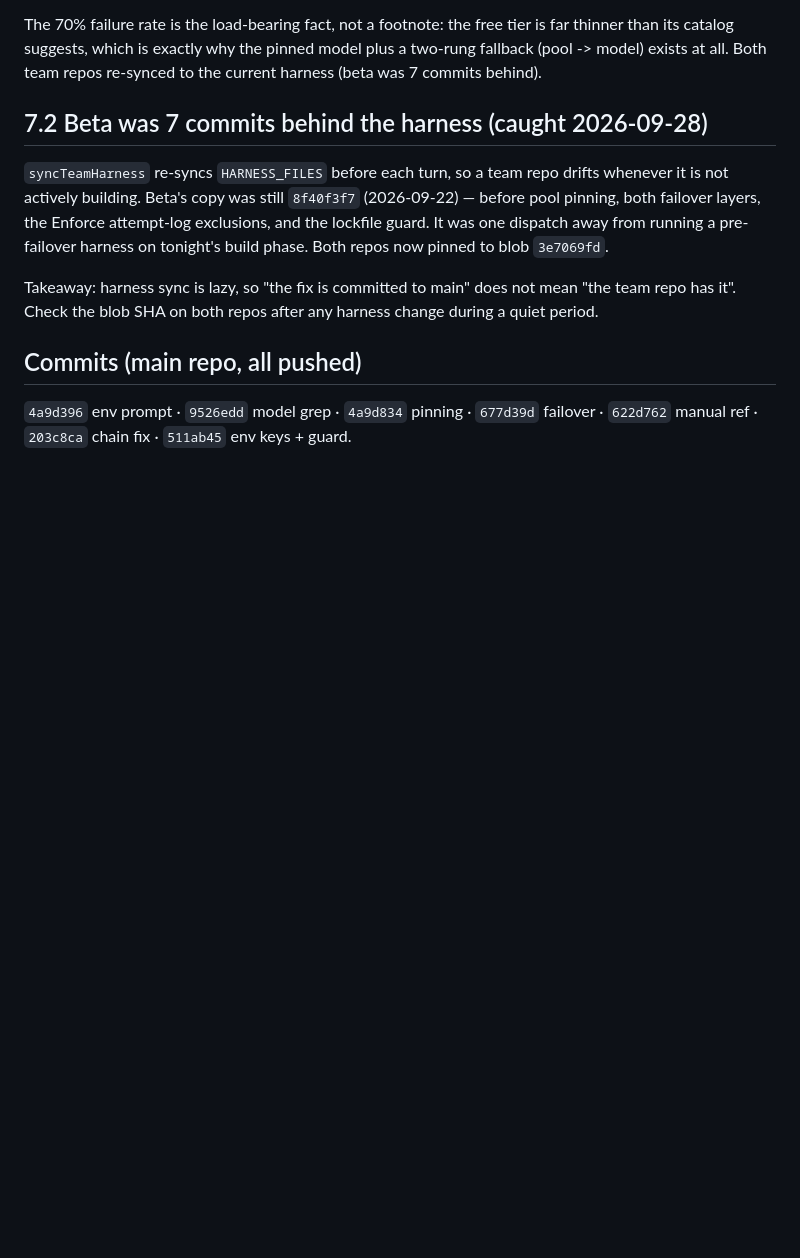
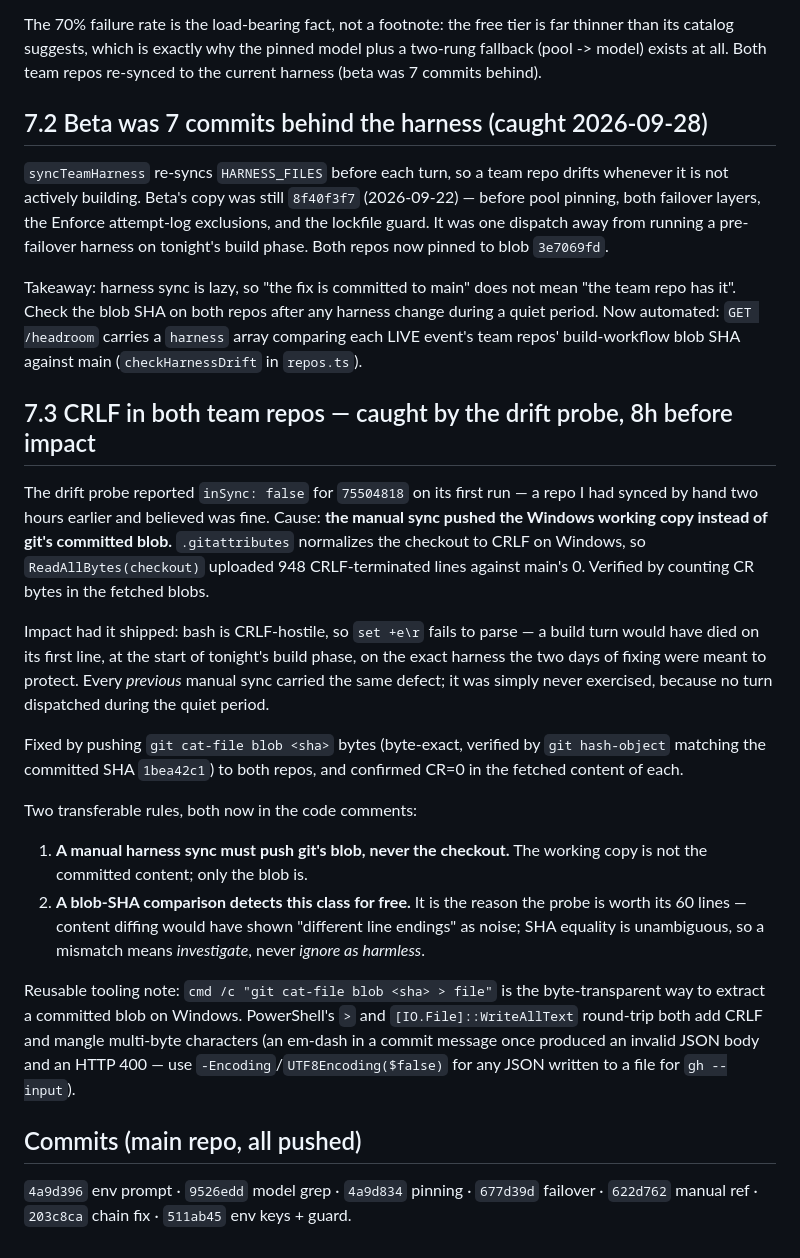
Before and after one commit to sadi21863-bit/AI_arena_hackathon, a Markdown page: docs/INCIDENT_2026-09-23_HARNESS.md, the part around the change. GitHub-like rendering; blank space fills up the shorter version.

Commit message:
docs: CRLF harness-sync incident + drift probe rationale

```diff
--- a/docs/INCIDENT_2026-09-23_HARNESS.md
+++ b/docs/INCIDENT_2026-09-23_HARNESS.md
@@ -270,7 +270,44 @@ now pinned to blob `3e7069fd`.
 
 Takeaway: harness sync is lazy, so "the fix is committed to main" does not
 mean "the team repo has it". Check the blob SHA on both repos after any
-harness change during a quiet period.
+harness change during a quiet period. Now automated: `GET /headroom` carries
+a `harness` array comparing each LIVE event's team repos' build-workflow
+blob SHA against main (`checkHarnessDrift` in `repos.ts`).
+
+## 7.3 CRLF in both team repos — caught by the drift probe, 8h before impact
+
+The drift probe reported `inSync: false` for `75504818` on its first run —
+a repo I had synced by hand two hours earlier and believed was fine. Cause:
+**the manual sync pushed the Windows working copy instead of git's committed
+blob.** `.gitattributes` normalizes the checkout to CRLF on Windows, so
+`ReadAllBytes(checkout)` uploaded 948 CRLF-terminated lines against main's
+0. Verified by counting CR bytes in the fetched blobs.
+
+Impact had it shipped: bash is CRLF-hostile, so `set +e\r` fails to parse —
+a build turn would have died on its first line, at the start of tonight's
+build phase, on the exact harness the two days of fixing were meant to
+protect. Every *previous* manual sync carried the same defect; it was simply
+never exercised, because no turn dispatched during the quiet period.
+
+Fixed by pushing `git cat-file blob <sha>` bytes (byte-exact, verified by
+`git hash-object` matching the committed SHA `1bea42c1`) to both repos, and
+confirmed CR=0 in the fetched content of each.
+
+Two transferable rules, both now in the code comments:
+
+1. **A manual harness sync must push git's blob, never the checkout.** The
+   working copy is not the committed content; only the blob is.
+2. **A blob-SHA comparison detects this class for free.** It is the reason
+   the probe is worth its 60 lines — content diffing would have shown
+   "different line endings" as noise; SHA equality is unambiguous, so a
+   mismatch means *investigate*, never *ignore as harmless*.
+
+Reusable tooling note: `cmd /c "git cat-file blob <sha> > file"` is the
+byte-transparent way to extract a committed blob on Windows. PowerShell's
+`>` and `[IO.File]::WriteAllText` round-trip both add CRLF and mangle
+multi-byte characters (an em-dash in a commit message once produced an
+invalid JSON body and an HTTP 400 — use `-Encoding`/`UTF8Encoding($false)`
+for any JSON written to a file for `gh --input`).
 
 ## Commits (main repo, all pushed)
 
```
Also changed, not shown: CHANGELOG.md (+11 -1 lines).
